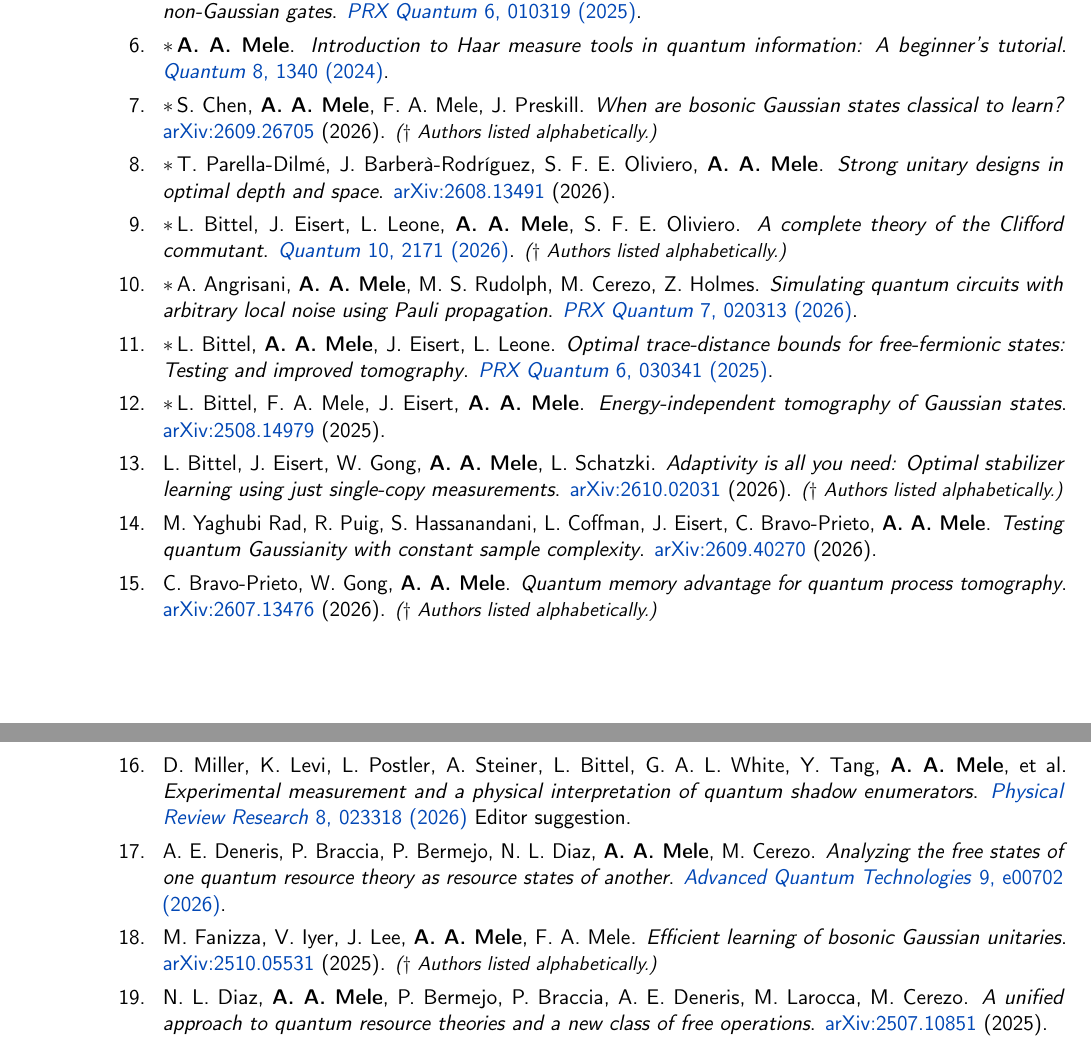
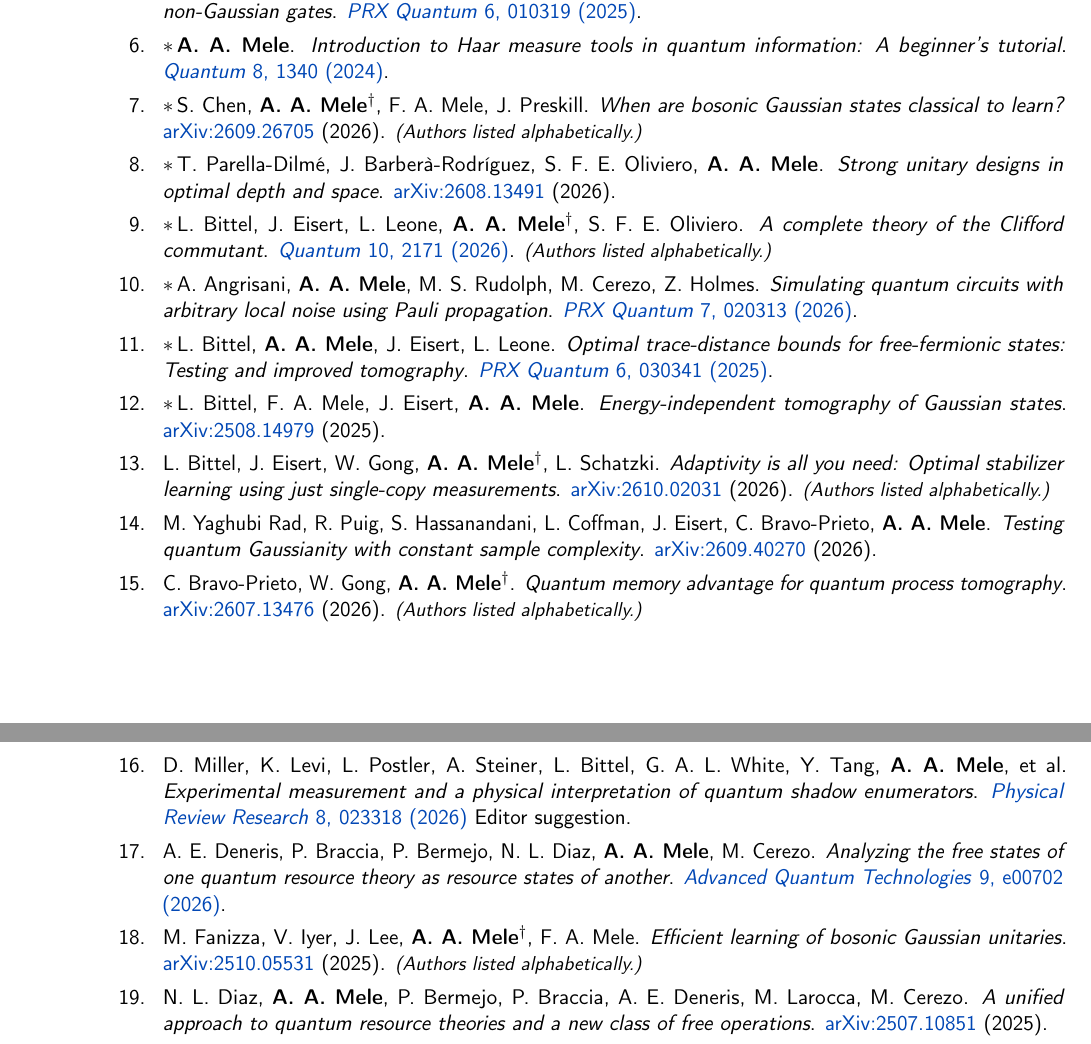
Before and after one commit to AntMele/Antonio-Anna-Mele-website, a LaTeX CV (assets/documents/CV_AntonioAnnaMele.tex): two parts of pages 1 and 2 of 5, joined at a grey line, cut so that both start at the same text. Compiled offline with pdfLaTeX.

Commit message:
Place alphabetical-authorship daggers beside Mele name

```diff
--- a/assets/documents/CV_AntonioAnnaMele.tex
+++ b/assets/documents/CV_AntonioAnnaMele.tex
@@ -142,19 +142,19 @@
 \emph{Introduction to Haar measure tools in quantum information: A beginner's tutorial}.
 \href{https://doi.org/10.22331/q-2024-05-08-1340}{\textit{Quantum} 8, 1340 (2024)}.}
 
-\cvpubitem{\sel S.~Chen, \textbf{A.~A.~Mele}, F.~A.~Mele, J.~Preskill.
+\cvpubitem{\sel S.~Chen, \textbf{A.~A.~Mele}$^{\dagger}$, F.~A.~Mele, J.~Preskill.
 \emph{When are bosonic Gaussian states classical to learn?}
 \href{https://arxiv.org/abs/2609.26705}{arXiv:2609.26705} (2026).
-{\small\textit{($\dagger$ Authors listed alphabetically.)}}}
+{\small\textit{(Authors listed alphabetically.)}}}
 
 \cvpubitem{\sel T.~Parella-Dilm\'e, J.~Barber\`a-Rodr\'iguez, S.~F.~E.~Oliviero, \textbf{A.~A.~Mele}.
 \emph{Strong unitary designs in optimal depth and space}.
 \href{https://arxiv.org/abs/2608.13491}{arXiv:2608.13491} (2026).}
 
-\cvpubitem{\sel L.~Bittel, J.~Eisert, L.~Leone, \textbf{A.~A.~Mele}, S.~F.~E.~Oliviero.
+\cvpubitem{\sel L.~Bittel, J.~Eisert, L.~Leone, \textbf{A.~A.~Mele}$^{\dagger}$, S.~F.~E.~Oliviero.
 \emph{A complete theory of the Clifford commutant}.
 \href{https://doi.org/10.22331/q-2026-07-22-2171}{\textit{Quantum} 10, 2171 (2026)}.
-{\small\textit{($\dagger$ Authors listed alphabetically.)}}}
+{\small\textit{(Authors listed alphabetically.)}}}
 
 \cvpubitem{\sel A.~Angrisani, \textbf{A.~A.~Mele}, M.~S.~Rudolph, M.~Cerezo, Z.~Holmes.
 \emph{Simulating quantum circuits with arbitrary local noise using Pauli propagation}.
@@ -170,19 +170,19 @@
 
 % ===== Additional publications (newest first) =====
 
-\cvpubitem{L.~Bittel, J.~Eisert, W.~Gong, \textbf{A.~A.~Mele}, L.~Schatzki.
+\cvpubitem{L.~Bittel, J.~Eisert, W.~Gong, \textbf{A.~A.~Mele}$^{\dagger}$, L.~Schatzki.
 \emph{Adaptivity is all you need: Optimal stabilizer learning using just single-copy measurements}.
 \href{https://arxiv.org/abs/2610.02031}{arXiv:2610.02031} (2026).
-{\small\textit{($\dagger$ Authors listed alphabetically.)}}}
+{\small\textit{(Authors listed alphabetically.)}}}
 
 \cvpubitem{M.~Yaghubi Rad, R.~Puig, S.~Hassanandani, L.~Coffman, J.~Eisert, C.~Bravo-Prieto, \textbf{A.~A.~Mele}.
 \emph{Testing quantum Gaussianity with constant sample complexity}.
 \href{https://arxiv.org/abs/2609.40270}{arXiv:2609.40270} (2026).}
 
-\cvpubitem{ C.~Bravo-Prieto, W.~Gong, \textbf{A.~A.~Mele}.
+\cvpubitem{ C.~Bravo-Prieto, W.~Gong, \textbf{A.~A.~Mele}$^{\dagger}$.
 \emph{Quantum memory advantage for quantum process tomography}.
 \href{https://arxiv.org/abs/2607.13476}{arXiv:2607.13476} (2026).
-{\small\textit{($\dagger$ Authors listed alphabetically.)}}}
+{\small\textit{(Authors listed alphabetically.)}}}
 
 \cvpubitem{D.~Miller, K.~Levi, L.~Postler, A.~Steiner, L.~Bittel, G.~A.~L.~White, Y.~Tang, \textbf{A.~A.~Mele}, et al.
 \emph{Experimental measurement and a physical interpretation of quantum shadow enumerators}.
@@ -192,10 +192,10 @@
 \emph{Analyzing the free states of one quantum resource theory as resource states of another}.
 \href{https://doi.org/10.1002/qute.202500702}{\textit{Advanced Quantum Technologies} 9, e00702 (2026)}.}
 
-\cvpubitem{M.~Fanizza, V.~Iyer, J.~Lee, \textbf{A.~A.~Mele}, F.~A.~Mele.
+\cvpubitem{M.~Fanizza, V.~Iyer, J.~Lee, \textbf{A.~A.~Mele}$^{\dagger}$, F.~A.~Mele.
 \emph{Efficient learning of bosonic Gaussian unitaries}.
 \href{https://arxiv.org/abs/2510.05531}{arXiv:2510.05531} (2025).
-{\small\textit{($\dagger$ Authors listed alphabetically.)}}}
+{\small\textit{(Authors listed alphabetically.)}}}
 
 \cvpubitem{N.~L.~Diaz, \textbf{A.~A.~Mele}, P.~Bermejo, P.~Braccia, A.~E.~Deneris, M.~Larocca, M.~Cerezo.
 \emph{A unified approach to quantum resource theories and a new class of free operations}.
```
Also changed, not shown: assets/documents/CV_AntonioAnnaMele.pdf, 1 other file.
